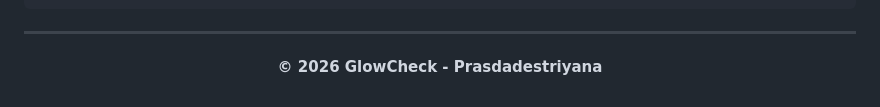
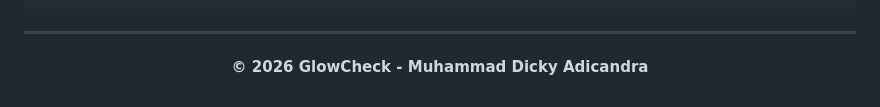
Before and after one commit to dickyproject-id/Glowcheck, a Markdown page: README.md, the part around the change. Drawn GitHub-style.

```diff
--- a/README.md
+++ b/README.md
@@ -211,6 +211,6 @@ lib/
 
 <div align="center">
 
-**© 2026 GlowCheck - Prasdadestriyana**
+**© 2026 GlowCheck - Muhammad Dicky Adicandra**
 
 </div>
```
